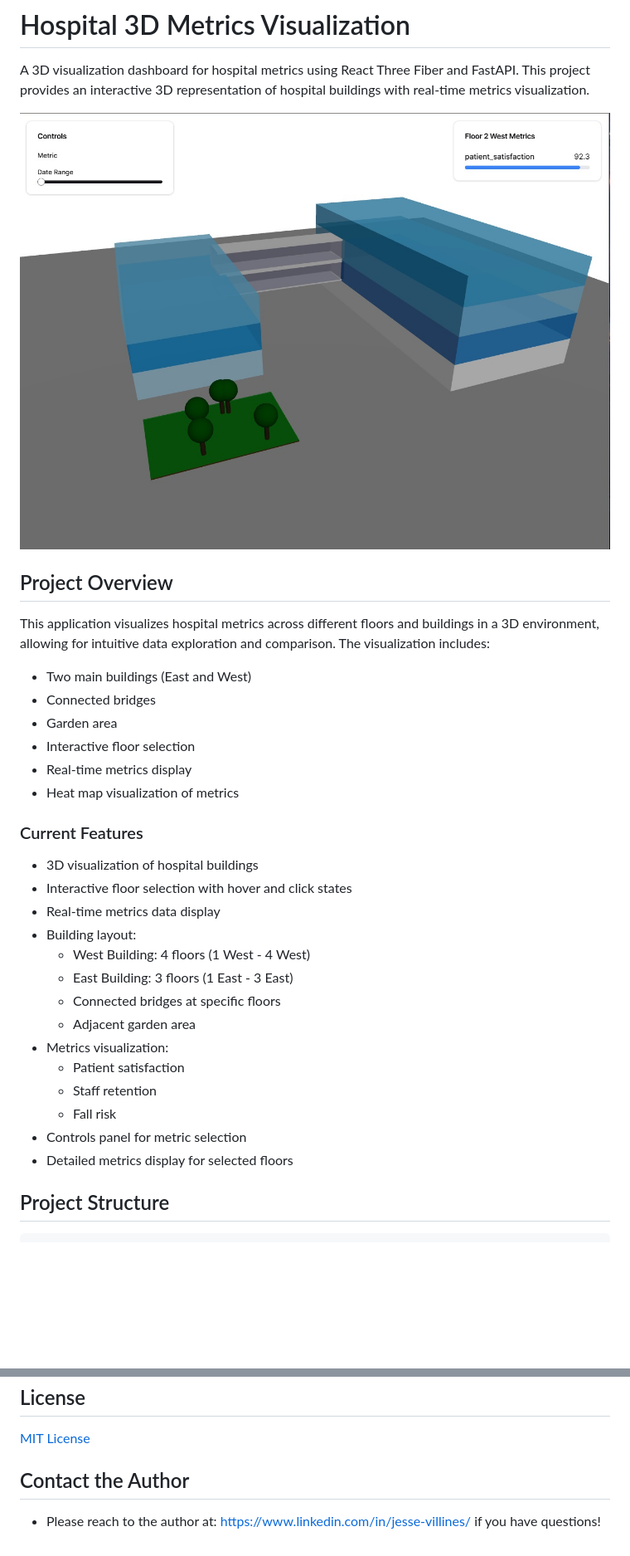
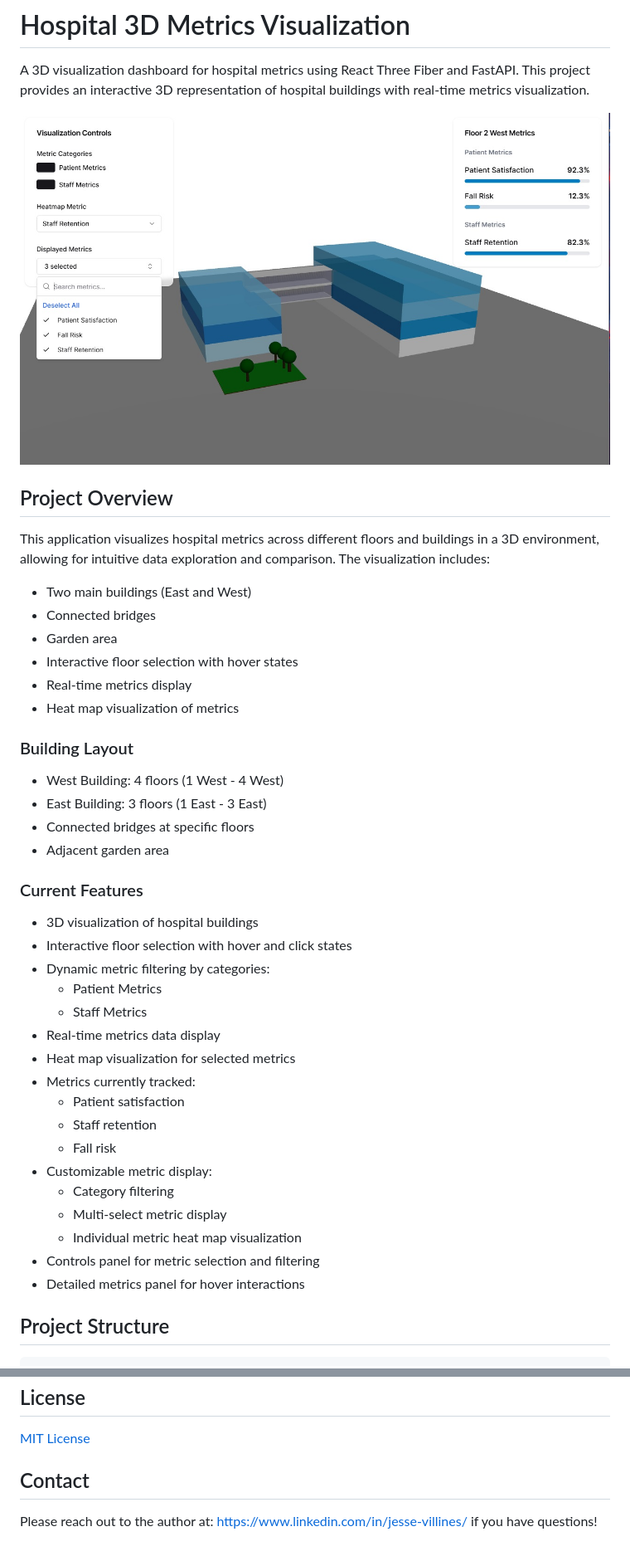
Before and after one commit to jesservillines/hospital-metrics-3d, a Markdown page: hospital-3d-metrics/README.md, 2 parts joined by grey strips. Shown: that part at 83% size. Rendered like a GitHub page; pictures changed too: hospital-3d-metrics/app_demo.jpg; blank space fills up the shorter version.

Commit message:
savings changes to panels

````diff
--- a/hospital-3d-metrics/README.md
+++ b/hospital-3d-metrics/README.md
@@ -10,25 +10,34 @@ This application visualizes hospital metrics across different floors and buildin
 - Two main buildings (East and West)
 - Connected bridges
 - Garden area
-- Interactive floor selection
+- Interactive floor selection with hover states
 - Real-time metrics display
 - Heat map visualization of metrics
+
+### Building Layout
+- West Building: 4 floors (1 West - 4 West)
+- East Building: 3 floors (1 East - 3 East)
+- Connected bridges at specific floors
+- Adjacent garden area
 
 ### Current Features
 - 3D visualization of hospital buildings
 - Interactive floor selection with hover and click states
+- Dynamic metric filtering by categories:
+  - Patient Metrics
+  - Staff Metrics
 - Real-time metrics data display
-- Building layout:
-  - West Building: 4 floors (1 West - 4 West)
-  - East Building: 3 floors (1 East - 3 East)
-  - Connected bridges at specific floors
-  - Adjacent garden area
-- Metrics visualization:
+- Heat map visualization for selected metrics
+- Metrics currently tracked:
   - Patient satisfaction
   - Staff retention
   - Fall risk
-- Controls panel for metric selection
-- Detailed metrics display for selected floors
+- Customizable metric display:
+  - Category filtering
+  - Multi-select metric display
+  - Individual metric heat map visualization
+- Controls panel for metric selection and filtering
+- Detailed metrics panel for hover interactions
 
 ## Project Structure
 ```
@@ -174,5 +186,5 @@ Filters metrics based on provided criteria
 ## License
 [MIT License](LICENSE)
 
-## Contact the Author
-- Please reach to the author at: https://www.linkedin.com/in/jesse-villines/ if you have questions!
+## Contact
+Please reach out to the author at: https://www.linkedin.com/in/jesse-villines/ if you have questions!
````
Also changed, not shown: other parts of hospital-3d-metrics/README.md (+24 -21 lines), app_demo.jpg, 7 other files.
